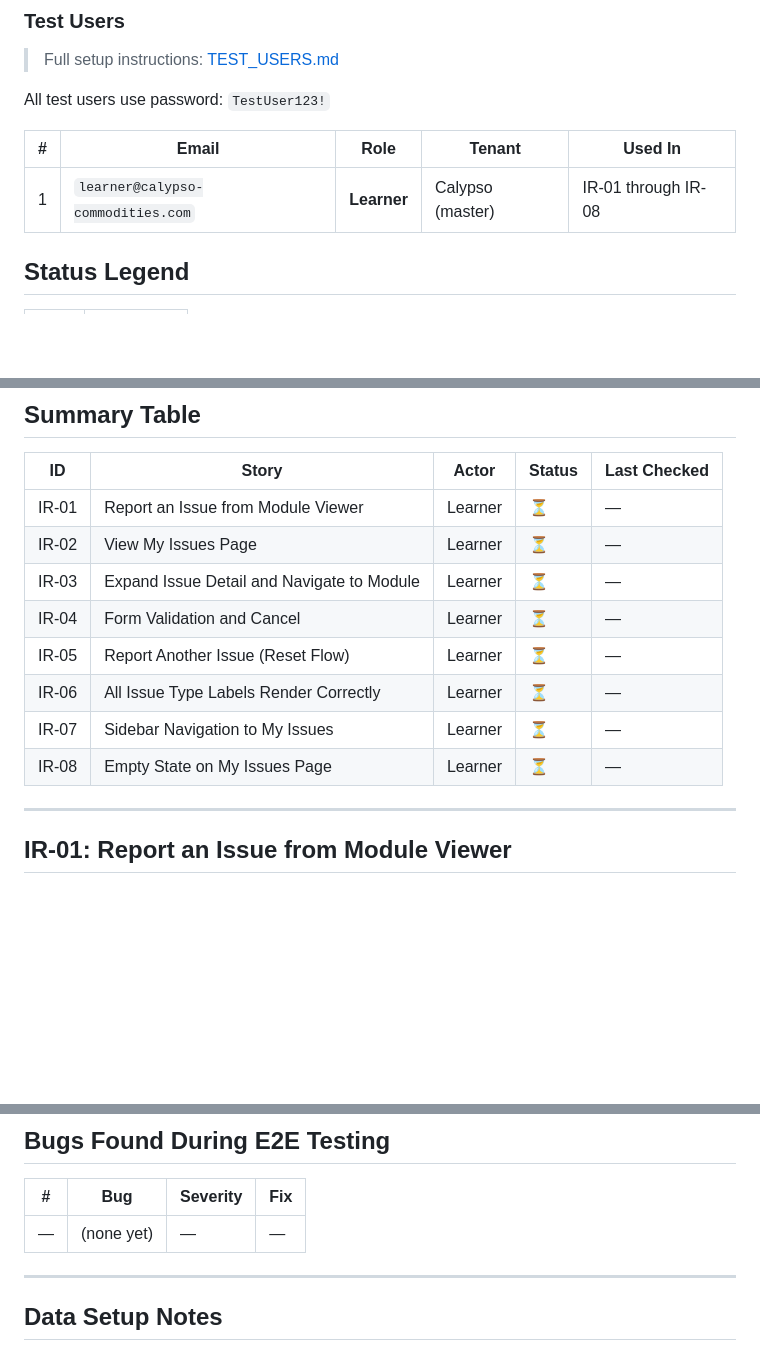
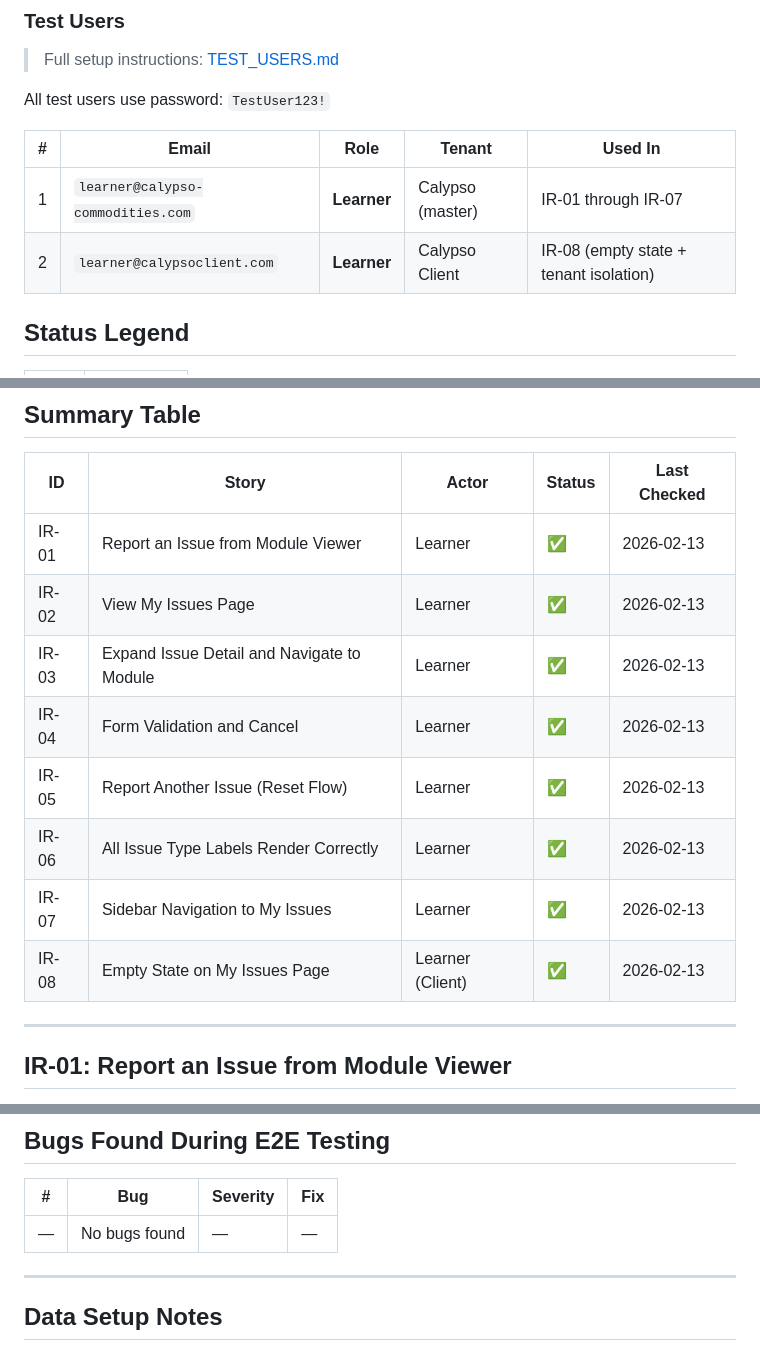
Before and after one commit to mNavidfazly/x-test, a Markdown page: docs/e2e-user-stories/ISSUE_REPORTING_USER_STORIES.md, 3 parts joined by grey strips. Drawn GitHub-style; blank space fills up the shorter version.

Commit message:
Phase 7A E2E: Issue Reporting user stories — 8/8 pass, 0 bugs
Co-Authored-By: Claude Opus 4.6 <noreply@anthropic.com>

```diff
--- a/docs/e2e-user-stories/ISSUE_REPORTING_USER_STORIES.md
+++ b/docs/e2e-user-stories/ISSUE_REPORTING_USER_STORIES.md
@@ -22,7 +22,8 @@ All test users use password: `TestUser123!`
 
 | # | Email | Role | Tenant | Used In |
 |---|-------|------|--------|---------|
-| 1 | `learner@calypso-commodities.com` | **Learner** | Calypso (master) | IR-01 through IR-08 |
+| 1 | `learner@calypso-commodities.com` | **Learner** | Calypso (master) | IR-01 through IR-07 |
+| 2 | `learner@calypsoclient.com` | **Learner** | Calypso Client | IR-08 (empty state + tenant isolation) |
 
 ## Status Legend
 
@@ -56,14 +57,14 @@ All test users use password: `TestUser123!`
 
 | ID | Story | Actor | Status | Last Checked |
 |----|-------|-------|--------|--------------|
-| IR-01 | Report an Issue from Module Viewer | Learner | ⏳ | — |
-| IR-02 | View My Issues Page | Learner | ⏳ | — |
-| IR-03 | Expand Issue Detail and Navigate to Module | Learner | ⏳ | — |
-| IR-04 | Form Validation and Cancel | Learner | ⏳ | — |
-| IR-05 | Report Another Issue (Reset Flow) | Learner | ⏳ | — |
-| IR-06 | All Issue Type Labels Render Correctly | Learner | ⏳ | — |
-| IR-07 | Sidebar Navigation to My Issues | Learner | ⏳ | — |
-| IR-08 | Empty State on My Issues Page | Learner | ⏳ | — |
+| IR-01 | Report an Issue from Module Viewer | Learner | ✅ | 2026-02-13 |
+| IR-02 | View My Issues Page | Learner | ✅ | 2026-02-13 |
+| IR-03 | Expand Issue Detail and Navigate to Module | Learner | ✅ | 2026-02-13 |
+| IR-04 | Form Validation and Cancel | Learner | ✅ | 2026-02-13 |
+| IR-05 | Report Another Issue (Reset Flow) | Learner | ✅ | 2026-02-13 |
+| IR-06 | All Issue Type Labels Render Correctly | Learner | ✅ | 2026-02-13 |
+| IR-07 | Sidebar Navigation to My Issues | Learner | ✅ | 2026-02-13 |
+| IR-08 | Empty State on My Issues Page | Learner (Client) | ✅ | 2026-02-13 |
 
 ---
 
@@ -365,7 +366,7 @@ All test users use password: `TestUser123!`
 
 | # | Bug | Severity | Fix |
 |---|-----|----------|-----|
-| — | (none yet) | — | — |
+| — | No bugs found | — | — |
 
 ---
 
```
Also changed, not shown: other parts of docs/e2e-user-stories/ISSUE_REPORTING_USER_STORIES.md (+17 -17 lines).
